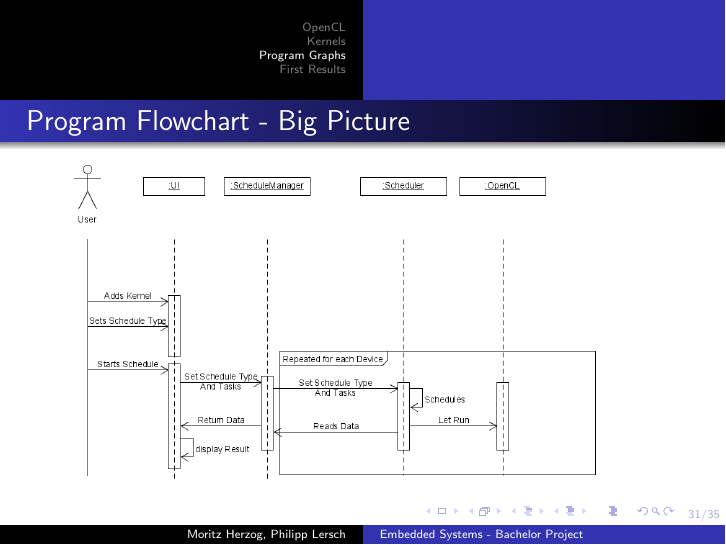
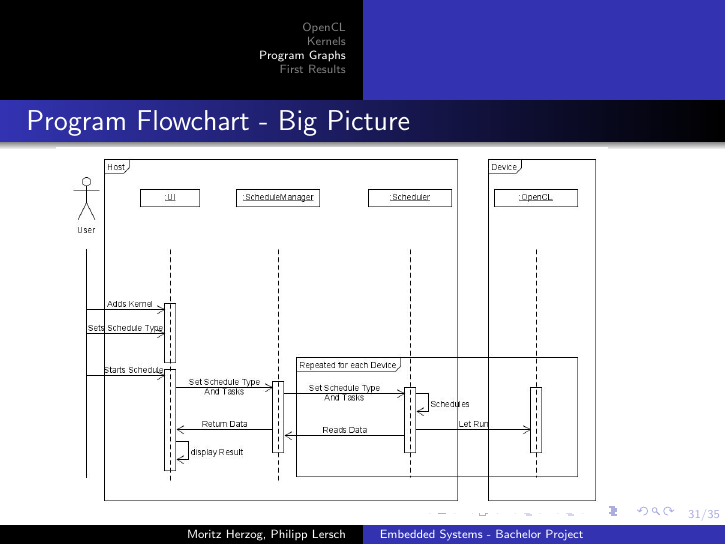
Before and after one commit to TheMHMoritz3/OpenCLScheduler, LaTeX slides (pres/presentation.tex): page 31 of 35. Compiled offline with pdfLaTeX.

Commit message:
Final Update for Presentation tomorrow

```diff
--- a/pres/presentation.tex
+++ b/pres/presentation.tex
@@ -349,7 +349,7 @@
 \end{frame}
 \begin{frame}
     \frametitle{Program Flowchart - Big Picture}
-    \includegraphics[width=.9\textwidth]{res/Program_Flowchart.png}
+    \includegraphics[width=.9\textwidth]{res/Program_Flowchart.jpg}
 \end{frame}
 \begin{frame}
     \frametitle{UML - Scheduler}
```
Also changed, not shown: pres/res/Program_Flowchart.jpg (added), pres/res/Program_Flowchart.png (deleted).
